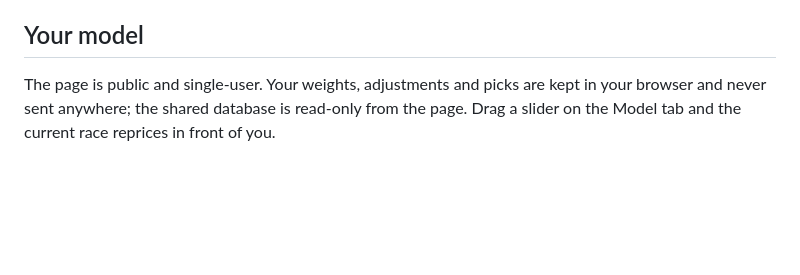
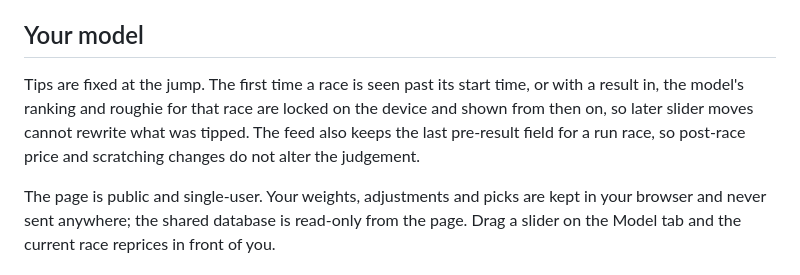
Before and after one commit to agends-afk/KaiYingWinning, a Markdown page: README.md, the part around the change. Rendered like a GitHub page; blank space fills up the shorter version.

Commit message:
README: tips fixed at the jump
Co-Authored-By: Claude Fable 5.1 <noreply@anthropic.com>
Claude-Session: https://claude.ai/code/session_0133DjRwX5UfPT7a7NnhvWt6

```diff
--- a/README.md
+++ b/README.md
@@ -41,6 +41,8 @@ Records are `[starts, wins, placings]`. Form strings read oldest to newest, most
 
 ## Your model
 
+Tips are fixed at the jump. The first time a race is seen past its start time, or with a result in, the model's ranking and roughie for that race are locked on the device and shown from then on, so later slider moves cannot rewrite what was tipped. The feed also keeps the last pre-result field for a run race, so post-race price and scratching changes do not alter the judgement.
+
 The page is public and single-user. Your weights, adjustments and picks are kept in your browser and never sent anywhere; the shared database is read-only from the page. Drag a slider on the Model tab and the current race reprices in front of you.
 
 ## Hosting and storage
```
